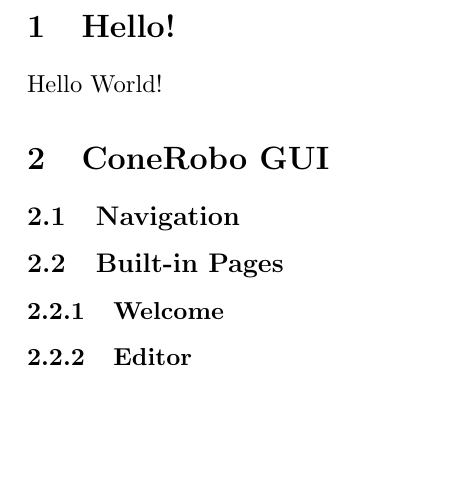
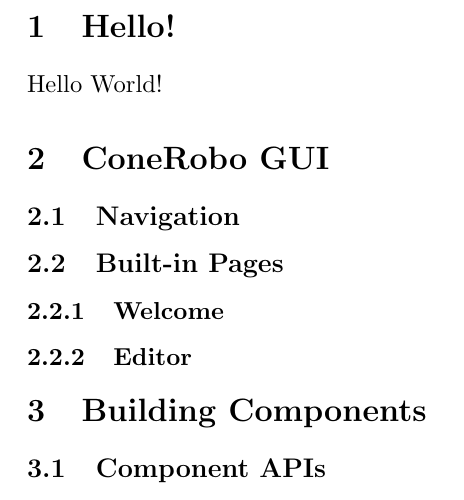
Before and after one commit to SkiHatDuckie/conerobo, a LaTeX document (docs/ConeRobo-UserManual/ConeRobo-UserManual.tex): part of page 3 of 3, cut so that both start at the same text, the shorter picture padded with empty space. Compiled offline with pdfLaTeX.

Commit message:
Update docs

```diff
--- a/docs/ConeRobo-UserManual/ConeRobo-UserManual.tex
+++ b/docs/ConeRobo-UserManual/ConeRobo-UserManual.tex
@@ -17,4 +17,7 @@
    \subsection{Built-in Pages}
    \subsubsection{Welcome}
    \subsubsection{Editor}
+
+   \section{Building Components}
+   \subsection{Component APIs}
 \end{document}
```
Also changed, not shown: docs/ConeRobo-UserManual/README.md.
